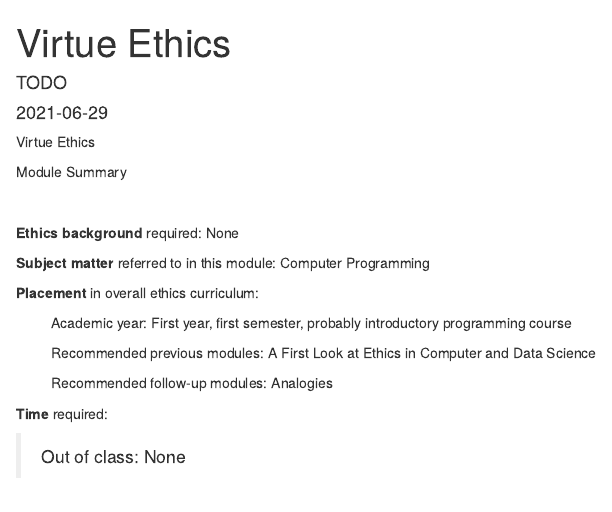
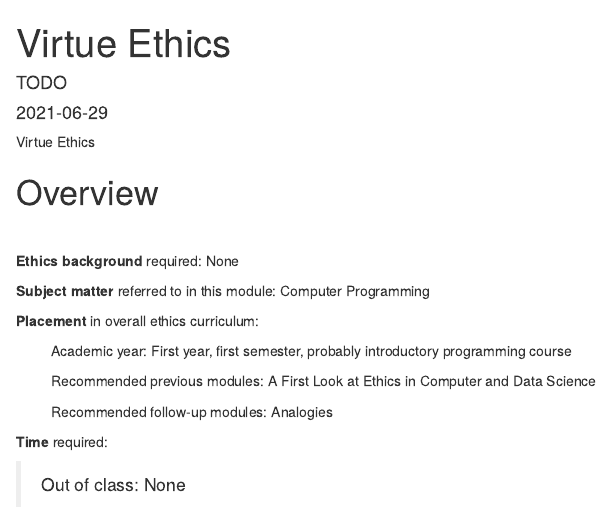
Before and after one commit to integrated-ethics/web, an R Markdown document (content/lab/virtue-ethics.Rmd): the page in a window 1100 px wide, from its top. Rendered offline with R 4.5, knitr and Pandoc, with nearby package versions; drawn as R Markdown's standard HTML page in place of the format the file asks for.

Commit message:
Rename overview section

```diff
--- a/content/lab/virtue-ethics.Rmd
+++ b/content/lab/virtue-ethics.Rmd
@@ -11,7 +11,7 @@ output:
 
 Virtue Ethics
 
-Module Summary
+# Overview
 
 
 
```
